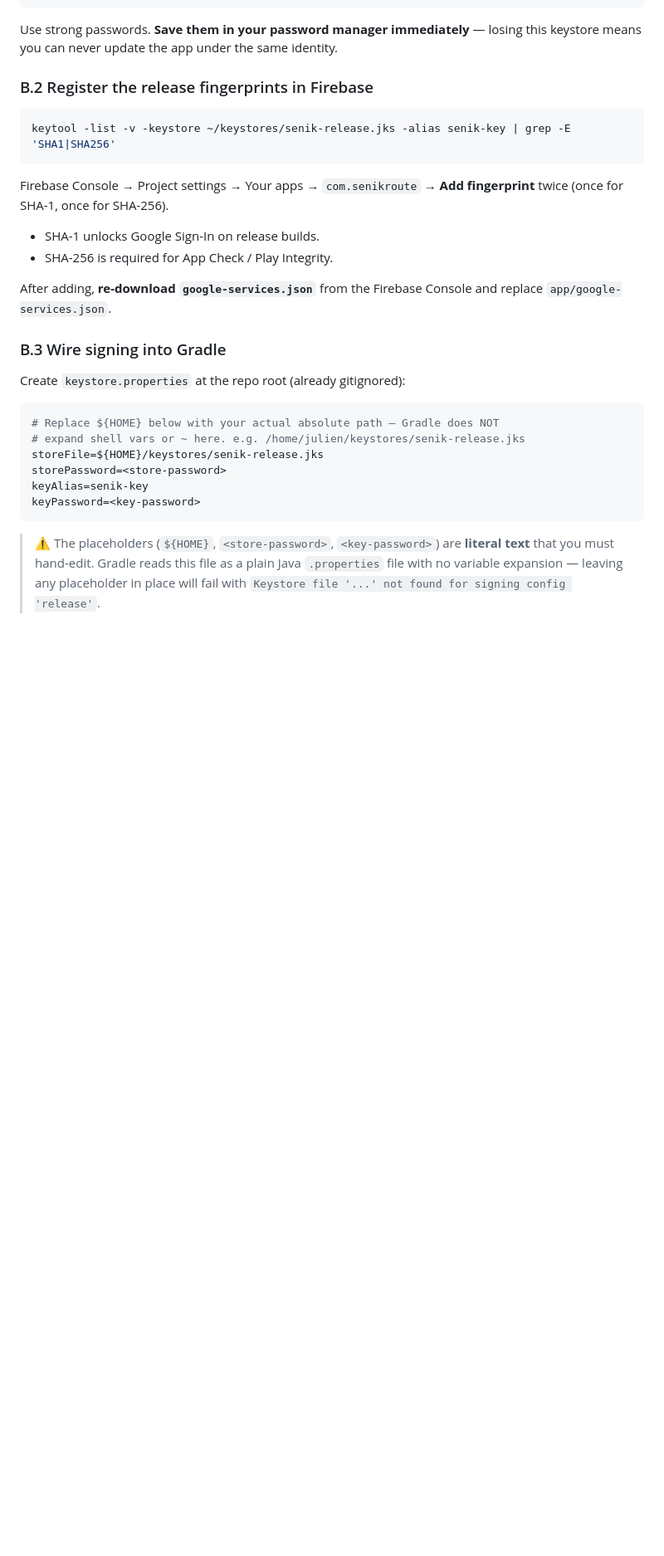
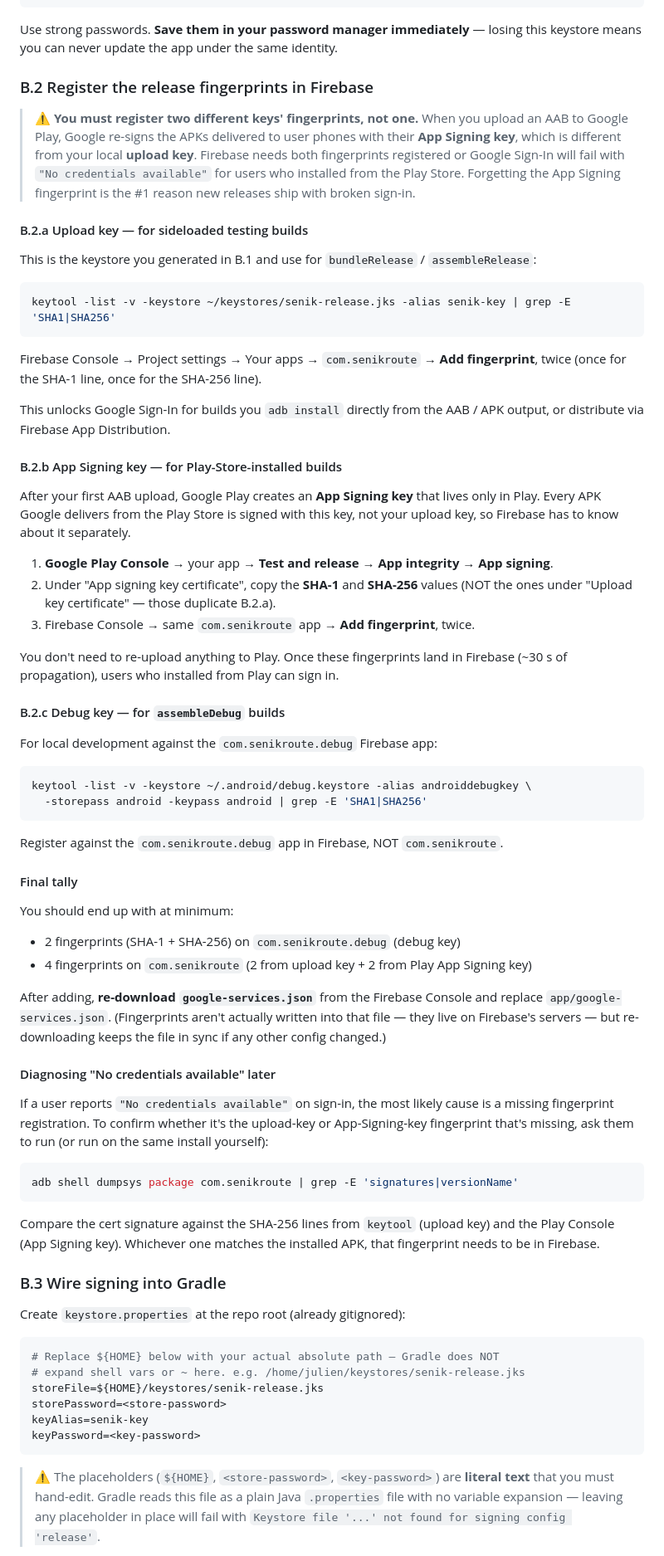
Before and after one commit to jvehent/scenic-route, a Markdown page: PUBLISHING.md, the part around the change. Shown at 83% size. Drawn GitHub-style; blank space fills up the shorter version.

Commit message:
publishing: document Play App Signing fingerprint registration
The "No credentials available" Google Sign-In failure on Play-installed
builds was a real footgun — the existing instructions only covered the
upload key, but Play re-signs APKs with the App Signing key before
delivering to users, so Firebase needs that fingerprint too.

Section B.2 expanded into B.2.a (upload key for sideloaded testing),
B.2.b (Play App Signing key for Play Store installs — the missing one),
and B.2.c (debug key). Added a diagnosis snippet using `adb shell dumpsys
package` to figure out which key signed any given install.

Co-Authored-By: Claude Opus 4.7 (1M context) <noreply@anthropic.com>

````diff
--- a/PUBLISHING.md
+++ b/PUBLISHING.md
@@ -41,16 +41,58 @@ Use strong passwords. **Save them in your password manager immediately** — los
 
 ### B.2 Register the release fingerprints in Firebase
 
+> ⚠️ **You must register two different keys' fingerprints, not one.** When you upload an AAB to Google Play, Google re-signs the APKs delivered to user phones with their **App Signing key**, which is different from your local **upload key**. Firebase needs both fingerprints registered or Google Sign-In will fail with `"No credentials available"` for users who installed from the Play Store. Forgetting the App Signing fingerprint is the #1 reason new releases ship with broken sign-in.
+
+#### B.2.a Upload key — for sideloaded testing builds
+
+This is the keystore you generated in B.1 and use for `bundleRelease` / `assembleRelease`:
+
 ```bash
 keytool -list -v -keystore ~/keystores/senik-release.jks -alias senik-key | grep -E 'SHA1|SHA256'
 ```
 
-Firebase Console → Project settings → Your apps → `com.senikroute` → **Add fingerprint** twice (once for SHA-1, once for SHA-256).
+Firebase Console → Project settings → Your apps → `com.senikroute` → **Add fingerprint**, twice (once for the SHA-1 line, once for the SHA-256 line).
 
-- SHA-1 unlocks Google Sign-In on release builds.
-- SHA-256 is required for App Check / Play Integrity.
+This unlocks Google Sign-In for builds you `adb install` directly from the AAB / APK output, or distribute via Firebase App Distribution.
 
-After adding, **re-download `google-services.json`** from the Firebase Console and replace `app/google-services.json`.
+#### B.2.b App Signing key — for Play-Store-installed builds
+
+After your first AAB upload, Google Play creates an **App Signing key** that lives only in Play. Every APK Google delivers from the Play Store is signed with this key, not your upload key, so Firebase has to know about it separately.
+
+1. **Google Play Console** → your app → **Test and release** → **App integrity** → **App signing**.
+2. Under "App signing key certificate", copy the **SHA-1** and **SHA-256** values (NOT the ones under "Upload key certificate" — those duplicate B.2.a).
+3. Firebase Console → same `com.senikroute` app → **Add fingerprint**, twice.
+
+You don't need to re-upload anything to Play. Once these fingerprints land in Firebase (~30 s of propagation), users who installed from Play can sign in.
+
+#### B.2.c Debug key — for `assembleDebug` builds
+
+For local development against the `com.senikroute.debug` Firebase app:
+
+```bash
+keytool -list -v -keystore ~/.android/debug.keystore -alias androiddebugkey \
+  -storepass android -keypass android | grep -E 'SHA1|SHA256'
+```
+
+Register against the `com.senikroute.debug` app in Firebase, NOT `com.senikroute`.
+
+#### Final tally
+
+You should end up with at minimum:
+- 2 fingerprints (SHA-1 + SHA-256) on `com.senikroute.debug` (debug key)
+- 4 fingerprints on `com.senikroute` (2 from upload key + 2 from Play App Signing key)
+
+After adding, **re-download `google-services.json`** from the Firebase Console and replace `app/google-services.json`. (Fingerprints aren't actually written into that file — they live on Firebase's servers — but re-downloading keeps the file in sync if any other config changed.)
+
+#### Diagnosing "No credentials available" later
+
+If a user reports `"No credentials available"` on sign-in, the most likely cause is a missing fingerprint registration. To confirm whether it's the upload-key or App-Signing-key fingerprint that's missing, ask them to run (or run on the same install yourself):
+
+```bash
+adb shell dumpsys package com.senikroute | grep -E 'signatures|versionName'
+```
+
+Compare the cert signature against the SHA-256 lines from `keytool` (upload key) and the Play Console (App Signing key). Whichever one matches the installed APK, that fingerprint needs to be in Firebase.
 
 ### B.3 Wire signing into Gradle
 
````
